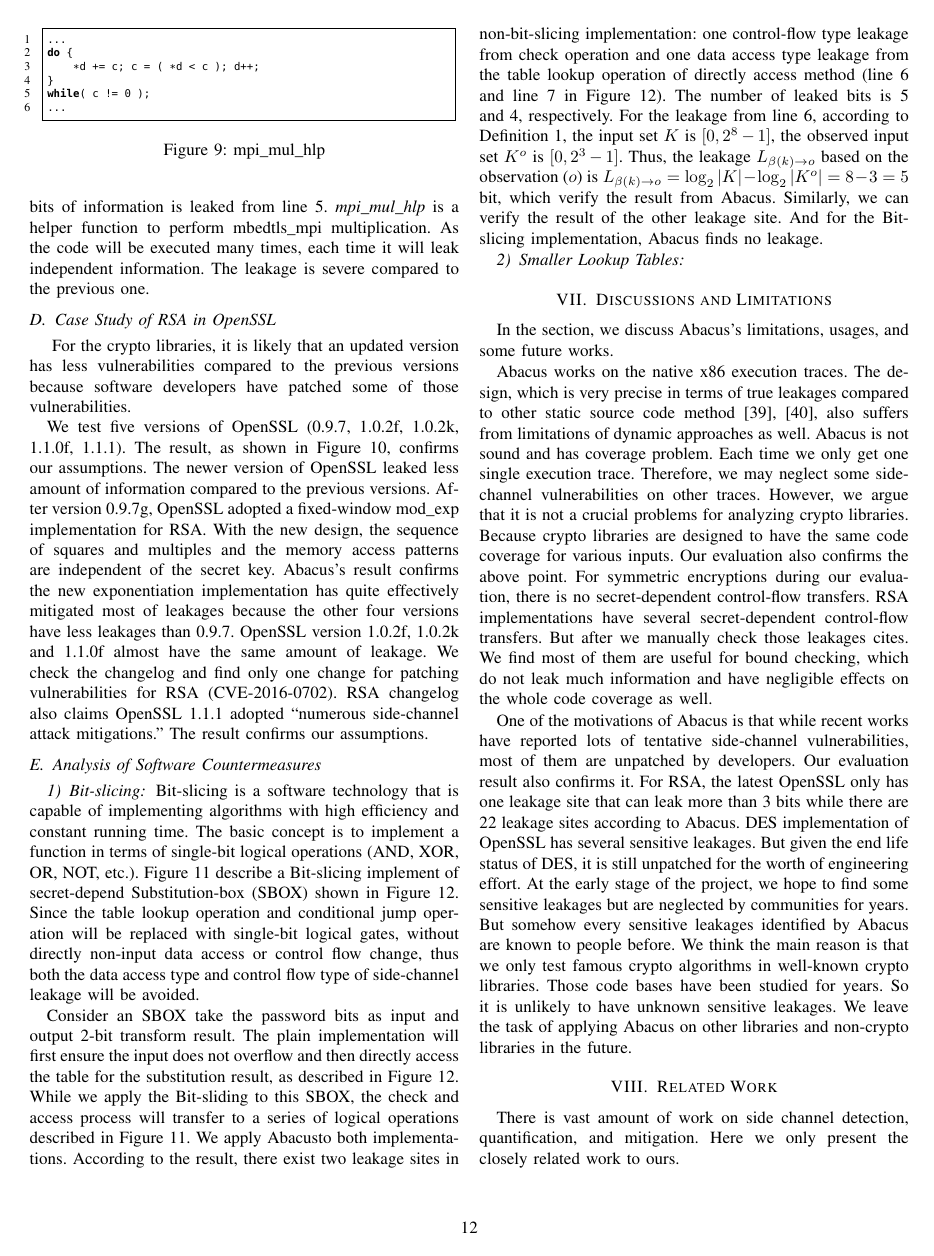
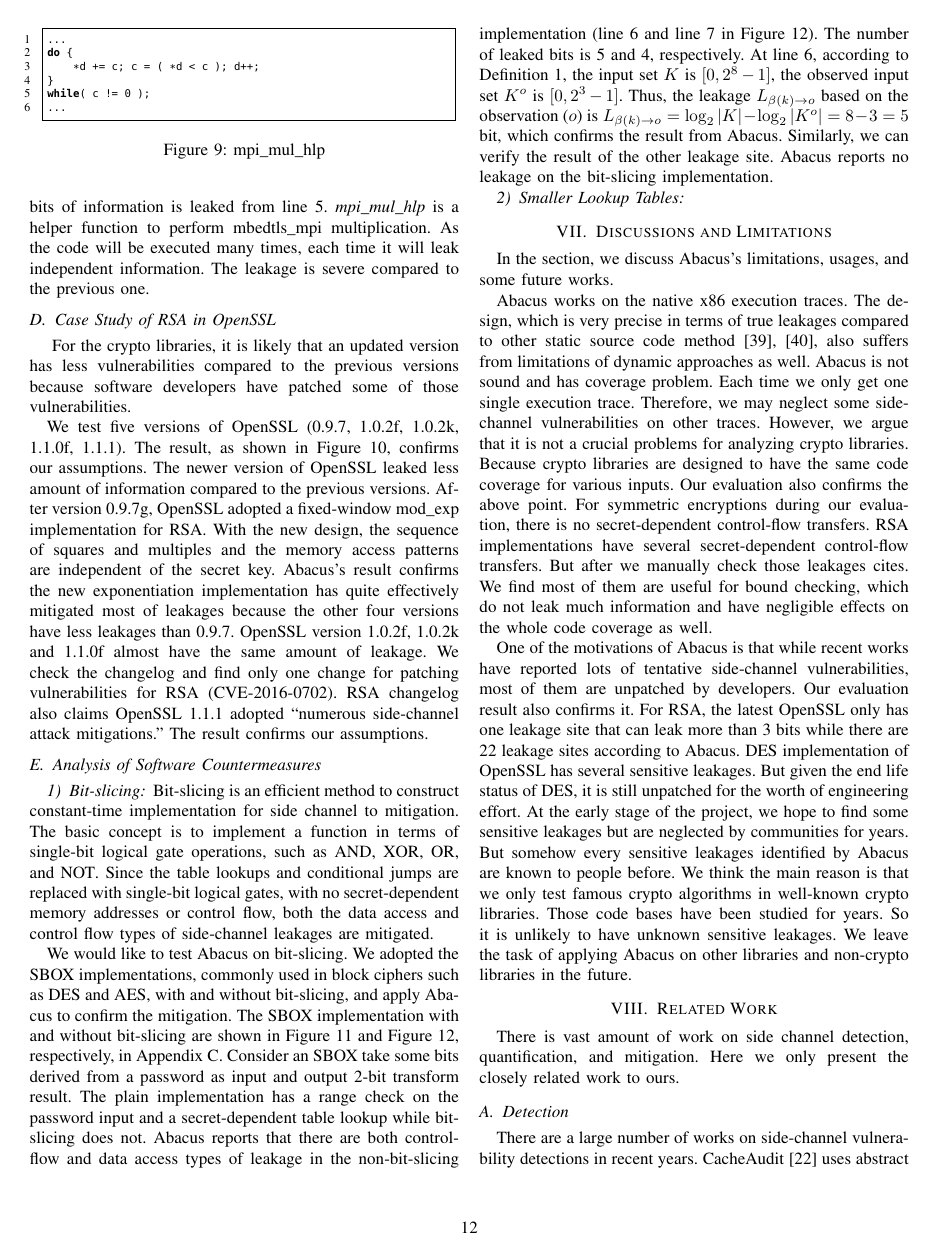
Before and after one commit to qinkunbao/QIF, a LaTeX paper (papers/SP2020_June_1/main.tex, which reads papers/SP2020_June_1/sections/evaluation.tex): page 12 of 18. Compiled offline with pdfLaTeX; a missing font is replaced by an installed copy or a similar font; a LaTeX package or settings file that is missing is left out.

Commit message:
revised the bit-slicing part.

```diff
--- a/papers/SP2020_June_1/sections/evaluation.tex
+++ b/papers/SP2020_June_1/sections/evaluation.tex
@@ -329,41 +329,54 @@ confirms our assumptions.
 
 \subsection{Analysis of Software Countermeasures}\label{sec:eval_countermeasures}
 \subsubsection{Bit-slicing}
-% introduction
-Bit-slicing is a software technology that is capable of implementing algorithms
-with high efficiency and constant running time. The basic concept is to
-implement a function in terms of single-bit logical operations (AND, XOR, OR,
-NOT, etc.).
+
+Bit-slicing is an efficient method to construct constant-time implementation for
+side channel to mitigation. The basic concept is to
+implement a function in terms of single-bit logical gate operations, such as AND, XOR, OR,
+and NOT\@.
 % Eli Biham et al.~\cite{Biham:1997:FND:647932.757246} first use gate
 % circuits to implement the SBOX of DES\@. Based on his work Matthew
 % Kwan~\cite{Kwan2000ReducingTG} present a better implementation of DES with fewer
 % gates and first used the term Bit-slicing.
 % This approach can immune cryptographic algorithms to cache and timing-related
 % side-channel attacks.
-Figure~\ref{fig:SBOX_bitslicing} describe a Bit-slicing implement of
-secret-depend Substitution-box (SBOX) shown in Figure~\ref{fig:SBOX_da}. Since
-the table lookup operation and conditional jump operation will be replaced with
-single-bit logical gates, without directly non-input data access or control flow
-change, thus both the data access type and control flow type of side-channel
-leakage will be avoided.
+%Figure~\ref{fig:SBOX_bitslicing} describe a Bit-slicing implement of
+%secret-depend Substitution-box (SBOX) shown in Figure~\ref{fig:SBOX_da}.
+   Since
+the table lookups and conditional jumps are replaced with
+single-bit logical gates, with no secret-dependent memory addresses or control flow,
+ both the data access and control flow types of side-channel
+leakages are mitigated.
 
-Consider an SBOX take the password bits as input and output 2-bit transform
-result. The plain implementation will first ensure the input does not overflow
-and then directly access the table for the substitution result, as described in
-Figure~\ref{fig:SBOX_da}. While we apply the Bit-sliding to this SBOX, the check
-and access process will transfer to a series of logical operations described in
-Figure~\ref{fig:SBOX_bitslicing}. We apply \tool to both implementations.
-According to the result, there exist two leakage sites in non-bit-slicing
-implementation: one control-flow type leakage from check operation and one data
-access type leakage from the table lookup operation of directly access method
-(line 6 and line 7 in Figure~\ref{fig:SBOX_da}). The number of leaked bits is 5
-and 4, respectively. For the leakage from line 6, according to
+We would like to test \tool\ on bit-slicing. We adopted the SBOX implementations,
+commonly used in block ciphers such as DES and AES, with and without bit-slicing, and
+apply \tool\ to confirm the mitigation.
+The SBOX implementation with and without bit-slicing are shown in Figure~\ref{fig:SBOX_bitslicing} and Figure~\ref{fig:SBOX_da}, respectively, in Appendix~\ref{appendix:SBOX}.
+Consider an SBOX take some bits derived from a password as input and output 2-bit transform
+result.
+The plain implementation has a range check on the password input and a secret-dependent table lookup
+while
+bit-slicing does not.
+%% The plain implementation will first ensure the input does not overflow
+%% and then directly access the table for the substitution result, as described in
+%% Figure~\ref{fig:SBOX_da}. While we apply the Bit-sliding to this SBOX, the check
+%% and access process will transfer to a series of logical operations described in
+%% Figure~\ref{fig:SBOX_bitslicing}.
+\tool\ reports that there are both control-flow and data access types of leakage in
+the non-bit-slicing implementation
+%% We apply \tool to both implementations.
+%% According to the result, there exist two leakage sites in non-bit-slicing
+%% implementation: one control-flow type leakage from check operation and one data
+%% access type leakage from the table lookup operation of directly access method
+(line 6 and line 7 in Figure~\ref{fig:SBOX_da}).
+The number of leaked bits is 5
+and 4, respectively. At line 6, according to
 Definition~\ref{def}, the input set $K$ is $[0,2^8-1]$, the observed input set
 $K^o$ is $[0,2^3-1]$. Thus, the leakage $L_{\beta(k)\rightarrow o}$ based on the
 observation ($o$) is $L_{\beta(k)\rightarrow o} = \log_2{|K|} - \log_2{|K^o|} =
-8-3 = 5$ bit, which verify the result from \tool. Similarly, we can verify the
-result of the other leakage site. And for the Bit-slicing implementation,
-\tool{} finds no leakage.
+8-3 = 5$ bit, which confirms the result from \tool. Similarly, we can verify the
+result of the other leakage site.
+\tool{} reports no leakage on the bit-slicing implementation.
 % The basic concept is to express a function
 % in terms of single-bit logical operations (AND, XOR, OR, NOT, etc.). These
 % operations are then carried out for multiple instances of the function in
```
Also changed, not shown: papers/SP2020_June_1/sections/appendix.tex (+2 -2 lines).
